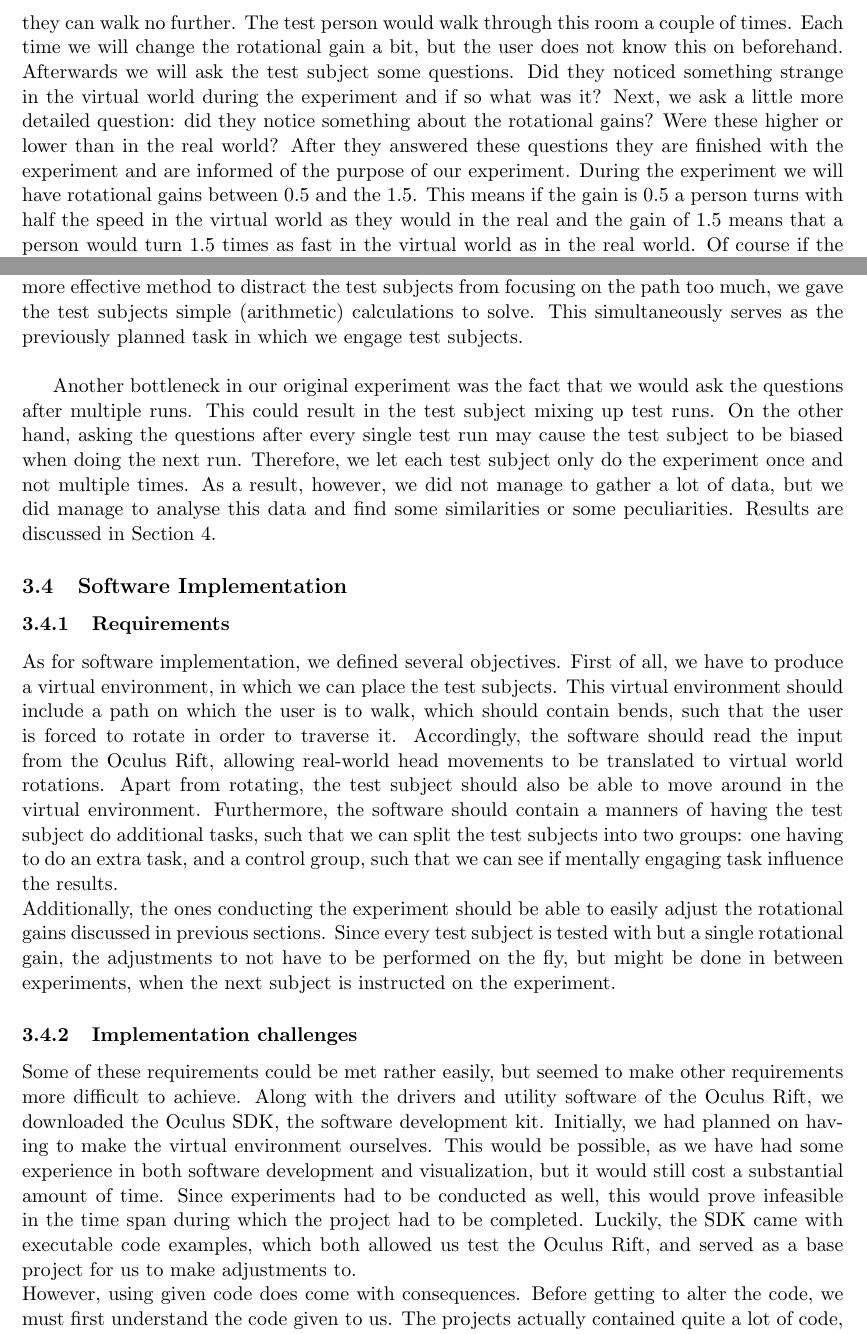
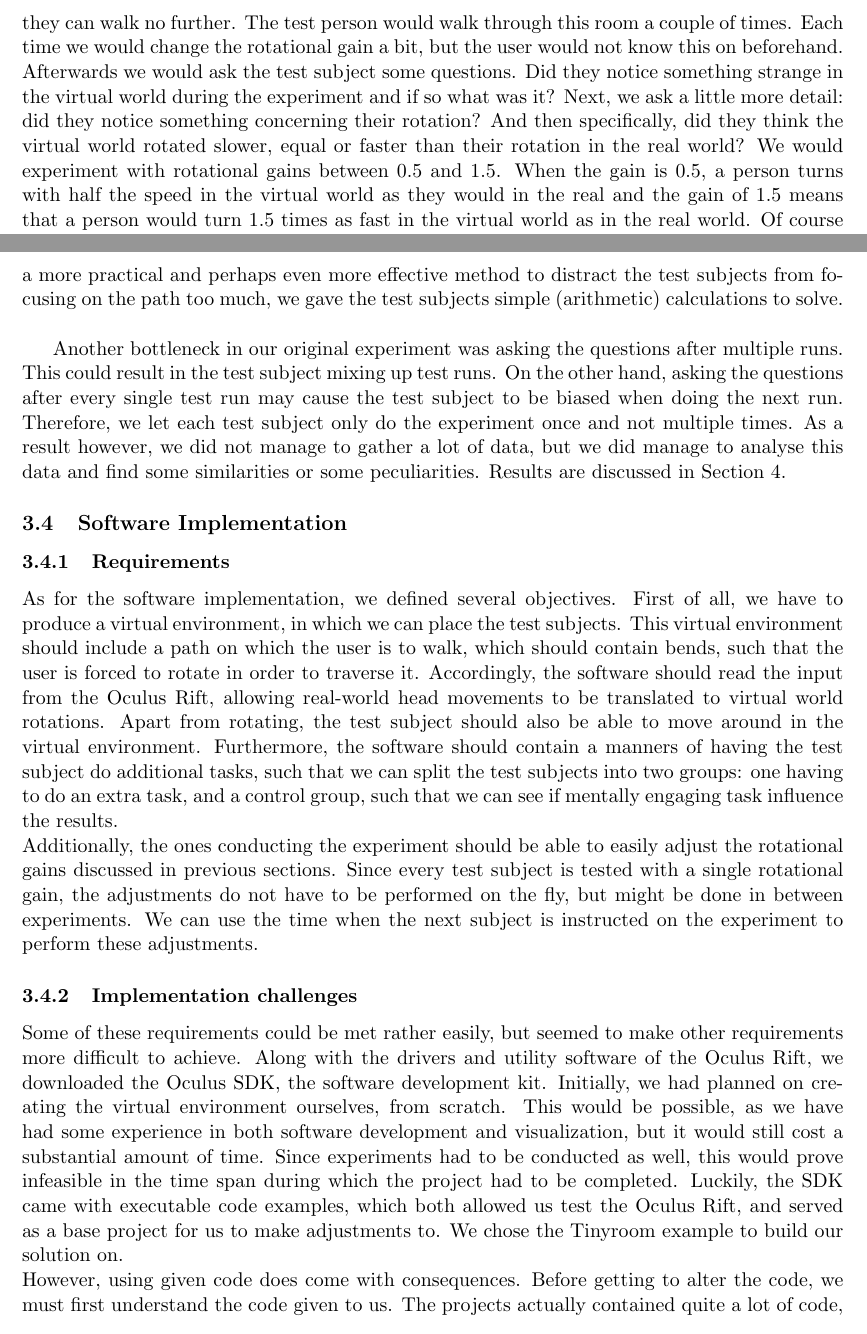
Before and after one commit to timvdalen/2IV55-project, a LaTeX paper (report/report final.tex, which reads report/sections/finalreport/experiment.tex): two parts of pages 6 and 8 of 18, joined at a grey line, cut so that both start at the same text. Compiled offline with pdfLaTeX.

Commit message:
fixed typo's experiment

```diff
--- a/report/sections/finalreport/experiment.tex
+++ b/report/sections/finalreport/experiment.tex
@@ -15,14 +15,13 @@ In this experiment, a single person would wear an Oculus Rift in which a virtual
 This is a very simple empty room with on the floor a twisting path.
 The test person would be asked to walk over that path in the virtual world until they can walk no further.
 The test person would walk through this room a couple of times.
-Each time we will change the rotational gain a bit, but the user does not know this on beforehand.
-Afterwards we will ask the test subject some questions.
-Did they noticed something strange in the virtual world during the experiment and if so what was it?
-Next, we ask a little more detailed question: did they notice something about the rotational gains?
-Were these higher or lower than in the real world?
-After they answered these questions they are finished with the experiment and are informed of the purpose of our experiment.
-During the experiment we will have rotational gains between 0.5 and the 1.5.
-This means if the gain is 0.5 a person turns with half the speed in the virtual world as they would in the real and the gain of 1.5 means that a person would turn 1.5 times as fast in the virtual world as in the real world.
+Each time we would change the rotational gain a bit, but the user would not know this on beforehand.
+Afterwards we would ask the test subject some questions.
+Did they notice something strange in the virtual world during the experiment and if so what was it?
+Next, we ask a little more detail: did they notice something concerning their rotation?
+And then specifically, did they think the virtual world rotated slower, equal or faster than their rotation in the real world?
+We would experiment with rotational gains between 0.5 and 1.5.
+When the gain is 0.5, a person turns with half the speed in the virtual world as they would in the real and the gain of 1.5 means that a person would turn 1.5 times as fast in the virtual world as in the real world.
 Of course if the gain in 1, this simply means that there is no difference.
 
 Now lets describe experiment B. The subjects in this experiment do exactly the same as all the subjects in experiment A only while walking on the path in the virtual world a coloured disk is shown in front of them and they are asked to raise their hand when this dot changes colour.
@@ -80,33 +79,34 @@ Unfortunately we wasted one of these sessions on a broken Oculus and one on fixi
 As a result we had not a lot of time left to do the actual experiment and implement the colour changing dot.
 This made the implementation of the dot infeasible.
-Therefore we chose a more practical and perhaps even more effective method to distract the test subjects from focusing on the path too much, we gave the test subjects simple (arithmetic) calculations to solve.
-This simultaneously serves as the previously planned task in which we engage test subjects.\\
+Therefore we chose a more practical and perhaps even more effective method to distract the test subjects from focusing on the path too much, we gave the test subjects simple (arithmetic) calculations to solve.\\
 
-Another bottleneck in our original experiment was the fact that we would ask the questions after multiple runs.
+Another bottleneck in our original experiment was asking the questions after multiple runs.
 This could result in the test subject mixing up test runs.
 On the other hand, asking the questions after every single test run may cause the test subject to be biased when doing the next run.
 Therefore, we let each test subject only do the experiment once and not multiple times.
-As a result, however, we did not manage to gather a lot of data, but we did manage to analyse this data and find some similarities or some peculiarities.
+As a result however, we did not manage to gather a lot of data, but we did manage to analyse this data and find some similarities or some peculiarities.
 Results are discussed in Section \ref{sec:results}.
 
 \subsection{Software Implementation}
 \subsubsection{Requirements}
-As for software implementation, we defined several objectives.
+As for the software implementation, we defined several objectives.
 First of all, we have to produce a virtual environment, in which we can place the test subjects.
 This virtual environment should include a path on which the user is to walk, which should contain bends, such that the user is forced to rotate in order to traverse it.
 Accordingly, the software should read the input from the Oculus Rift, allowing real-world head movements to be translated to virtual world rotations.
 Apart from rotating, the test subject should also be able to move around in the virtual environment.
 Furthermore, the software should contain a manners of having the test subject do additional tasks, such that we can split the test subjects into two groups: one having to do an extra task, and a control group, such that we can see if mentally engaging task influence the results.\\
 Additionally, the ones conducting the experiment should be able to easily adjust the rotational gains discussed in previous sections.
-Since every test subject is tested with but a single rotational gain, the adjustments to not have to be performed on the fly, but might be done in between experiments, when the next subject is instructed on the experiment.
+Since every test subject is tested with a single rotational gain, the adjustments do not have to be performed on the fly, but might be done in between experiments.
+We can use the time when the next subject is instructed on the experiment to perform these adjustments.
 
 \subsubsection{Implementation challenges}
 Some of these requirements could be met rather easily, but seemed to make other requirements more difficult to achieve.
 Along with the drivers and utility software of the Oculus Rift, we downloaded the Oculus SDK, the software development kit.
-Initially, we had planned on having to make the virtual environment ourselves.
+Initially, we had planned on creating the virtual environment ourselves, from scratch.
 This would be possible, as we have had some experience in both software development and visualization, but it would still cost a substantial amount of time.
 Since experiments had to be conducted as well, this would prove infeasible in the time span during which the project had to be completed.
-Luckily, the SDK came with executable code examples, which both allowed us test the Oculus Rift, and served as a base project for us to make adjustments to. \\
+Luckily, the SDK came with executable code examples, which both allowed us test the Oculus Rift, and served as a base project for us to make adjustments to.
+We chose the Tinyroom example to build our solution on.\\
 However, using given code does come with consequences.
 Before getting to alter the code, we must first understand the code given to us.
 The projects actually contained quite a lot of code, so understanding the code and determining which parts are interesting to us is a rather lengthy process.
```
Also changed, not shown: report/sections/finalreport/experiment.tex (26 more changed lines).
